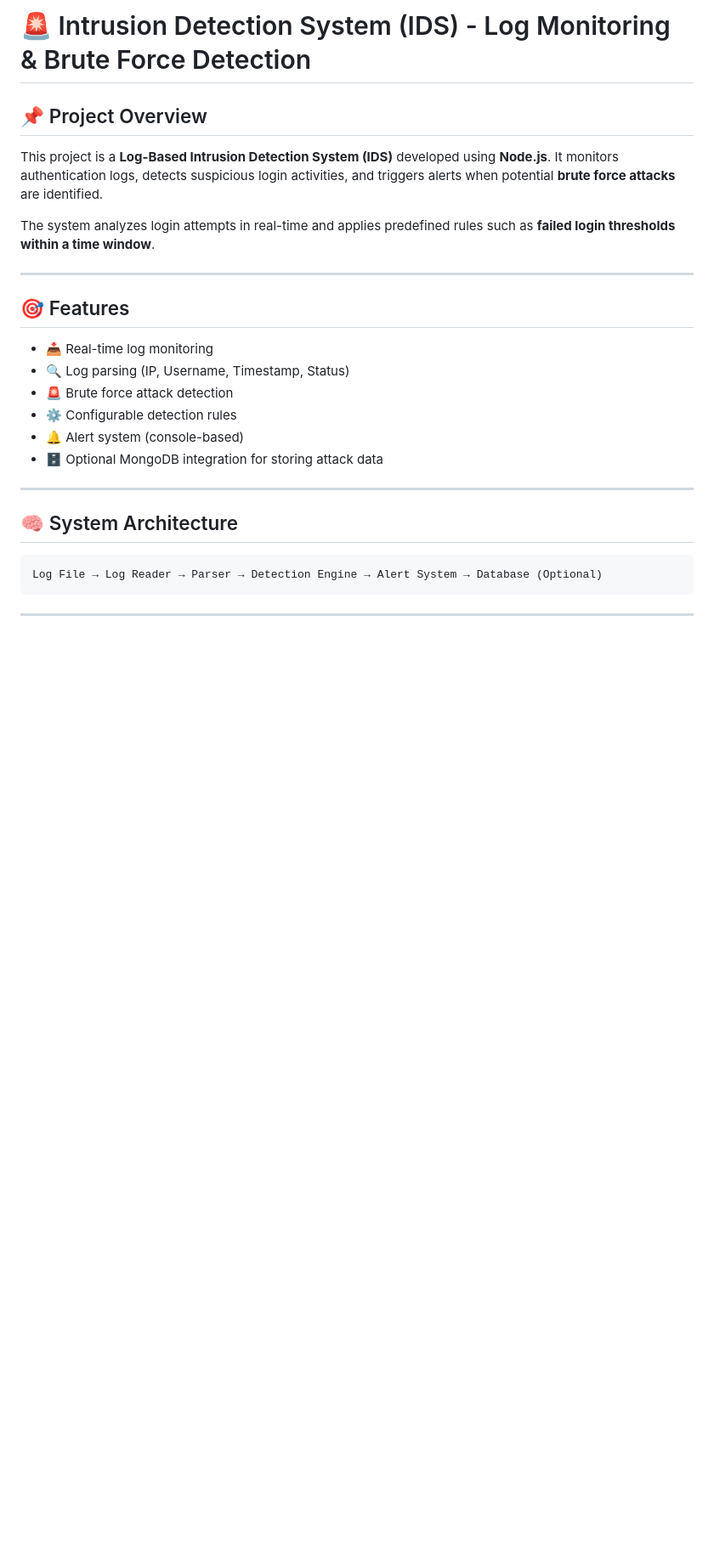
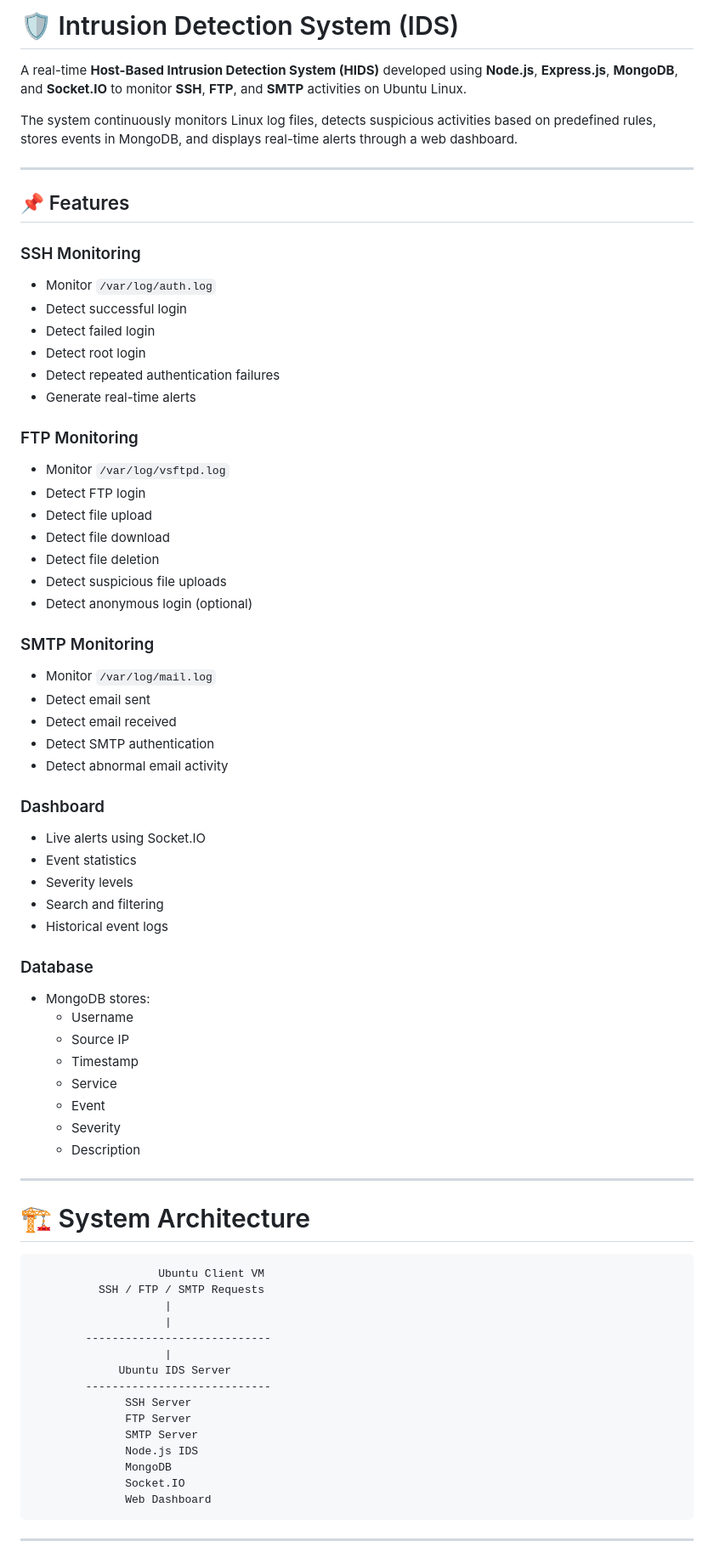
Before and after one commit to Darshan200531/intrusion_detection_system, a Markdown page: README.md, the part around one of its changes. Shown at 85% size. GitHub-like rendering; blank space fills up the shorter version.

````diff
--- a/README.md
+++ b/README.md
@@ -1,28 +1,74 @@
-# 🚨 Intrusion Detection System (IDS) - Log Monitoring & Brute Force Detection
+# 🛡️ Intrusion Detection System (IDS)
 
-## 📌 Project Overview
+A real-time **Host-Based Intrusion Detection System (HIDS)** developed using **Node.js**, **Express.js**, **MongoDB**, and **Socket.IO** to monitor **SSH**, **FTP**, and **SMTP** activities on Ubuntu Linux.
 
-This project is a **Log-Based Intrusion Detection System (IDS)** developed using **Node.js**. It monitors authentication logs, detects suspicious login activities, and triggers alerts when potential **brute force attacks** are identified.
-
-The system analyzes login attempts in real-time and applies predefined rules such as **failed login thresholds within a time window**.
+The system continuously monitors Linux log files, detects suspicious activities based on predefined rules, stores events in MongoDB, and displays real-time alerts through a web dashboard.
 
 ---
 
-## 🎯 Features
+## 📌 Features
 
-* 📥 Real-time log monitoring
-* 🔍 Log parsing (IP, Username, Timestamp, Status)
-* 🚨 Brute force attack detection
-* ⚙️ Configurable detection rules
-* 🔔 Alert system (console-based)
-* 🗄️ Optional MongoDB integration for storing attack data
+### SSH Monitoring
+- Monitor `/var/log/auth.log`
+- Detect successful login
+- Detect failed login
+- Detect root login
+- Detect repeated authentication failures
+- Generate real-time alerts
+
+### FTP Monitoring
+- Monitor `/var/log/vsftpd.log`
+- Detect FTP login
+- Detect file upload
+- Detect file download
+- Detect file deletion
+- Detect suspicious file uploads
+- Detect anonymous login (optional)
+
+### SMTP Monitoring
+- Monitor `/var/log/mail.log`
+- Detect email sent
+- Detect email received
+- Detect SMTP authentication
+- Detect abnormal email activity
+
+### Dashboard
+- Live alerts using Socket.IO
+- Event statistics
+- Severity levels
+- Search and filtering
+- Historical event logs
+
+### Database
+- MongoDB stores:
+  - Username
+  - Source IP
+  - Timestamp
+  - Service
+  - Event
+  - Severity
+  - Description
 
 ---
 
-## 🧠 System Architecture
+# 🏗️ System Architecture
 
 ```
-Log File → Log Reader → Parser → Detection Engine → Alert System → Database (Optional)
+                   Ubuntu Client VM
+          SSH / FTP / SMTP Requests
+                    |
+                    |
+        ----------------------------
+                    |
+             Ubuntu IDS Server
+        ----------------------------
+              SSH Server
+              FTP Server
+              SMTP Server
+              Node.js IDS
+              MongoDB
+              Socket.IO
+              Web Dashboard
 ```
 
 ---
````
Also changed, not shown: other parts of README.md (+266 -117 lines).
